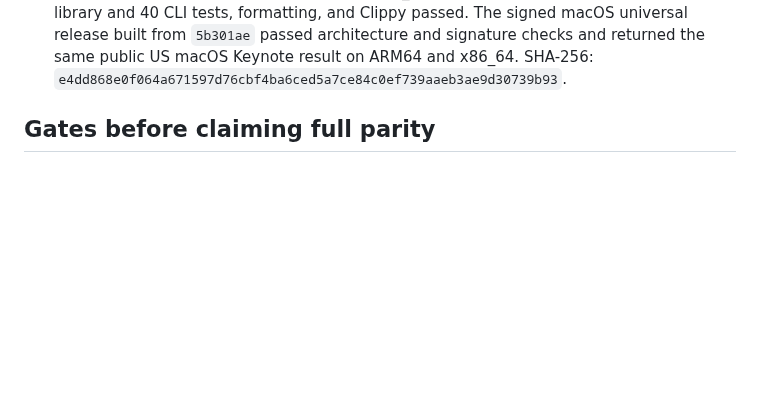
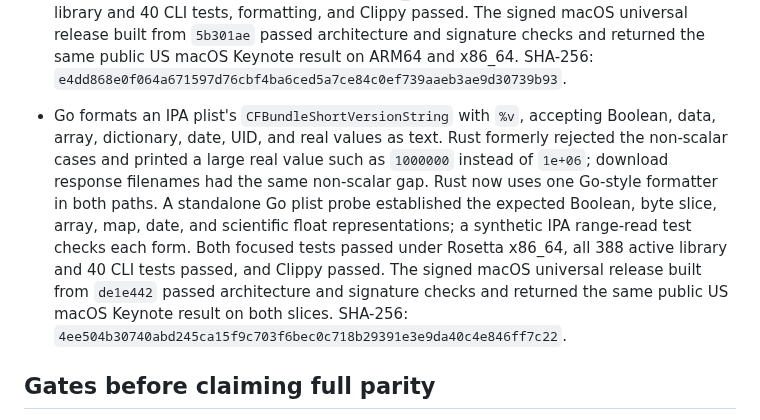
Before and after one commit to everettjf/ipatool-rs, a Markdown page: PORTING.md, the part around the change. Rendered like a GitHub page; blank space fills up the shorter version.

Commit message:
Record Go-compatible plist version formatting

```diff
--- a/PORTING.md
+++ b/PORTING.md
@@ -201,6 +201,7 @@ The 2026-10-27 help-only audit compared long flags on the root command, `auth` a
 - A synthetic Mac XAR with zlib-compressed `PackageInfo` and a truncated stream trailer exposed a decoder gap: Rust previously returned version metadata, while the Go XAR reader returned `unexpected EOF`. The vendored Rust reader now streams compressed entries through read decoders until EOF, so the malformed archive is rejected. A valid compressed `PackageInfo` still yields version `4.2` and the expected payload timestamp. The full Rust test suite, Clippy, and Mac package/preflight tests on Rosetta x86_64 passed. The signed macOS universal release built from `5aa2ce8` passed signature and architecture checks, lists no Swift dynamic library, and returned the same public US macOS Keynote result on ARM64 and x86_64. SHA-256: `9ef00f7236c79e68e2687915a23b0433bda9fa36b692199bfbd3e412ecb2c38a`.
 - A synthetic XAR file entry with offset `u64::MAX` made the old Rust heap reader panic on `heap_start + offset`; the Go reader rejected the value during integer parsing. Rust now checks the addition and returns a parse error. The regression passed on native ARM64 and Rosetta x86_64, all 20 Mac package tests passed under Rosetta, and Clippy passed. The signed macOS universal release built from `9658a8c` passed signature and architecture checks and returned the same public US macOS Keynote result on both slices. SHA-256: `2f2f165e4ea219718a0ffa600692f85be99f26fb824c0fe0b4f7a3665cb9b74a`.
 - The Go IPA version reader copies the complete `Info.plist`, but Rust still rejected values above 4 MiB. A synthetic IPA with a valid 4 MiB-plus XML plist failed before the change and now returns version `2.3.4` and the selected release date through the HTTP range reader. The seven IPA metadata tests, the x86_64 focused regression, all 387 active library and 40 CLI tests, formatting, and Clippy passed. The signed macOS universal release built from `5b301ae` passed architecture and signature checks and returned the same public US macOS Keynote result on ARM64 and x86_64. SHA-256: `e4dd868e0f064a671597d76cbf4ba6ced5a7ce84c0ef739aaeb3ae9d30739b93`.
+- Go formats an IPA plist's `CFBundleShortVersionString` with `%v`, accepting Boolean, data, array, dictionary, date, UID, and real values as text. Rust formerly rejected the non-scalar cases and printed a large real value such as `1000000` instead of `1e+06`; download response filenames had the same non-scalar gap. Rust now uses one Go-style formatter in both paths. A standalone Go plist probe established the expected Boolean, byte slice, array, map, date, and scientific float representations; a synthetic IPA range-read test checks each form. Both focused tests passed under Rosetta x86_64, all 388 active library and 40 CLI tests passed, and Clippy passed. The signed macOS universal release built from `de1e442` passed architecture and signature checks and returned the same public US macOS Keynote result on both slices. SHA-256: `4ee504b30740abd245ca15f9c703f6bec0c718b29391e3e9da40c4e846ff7c22`.
 
 ## Gates before claiming full parity
 
```
